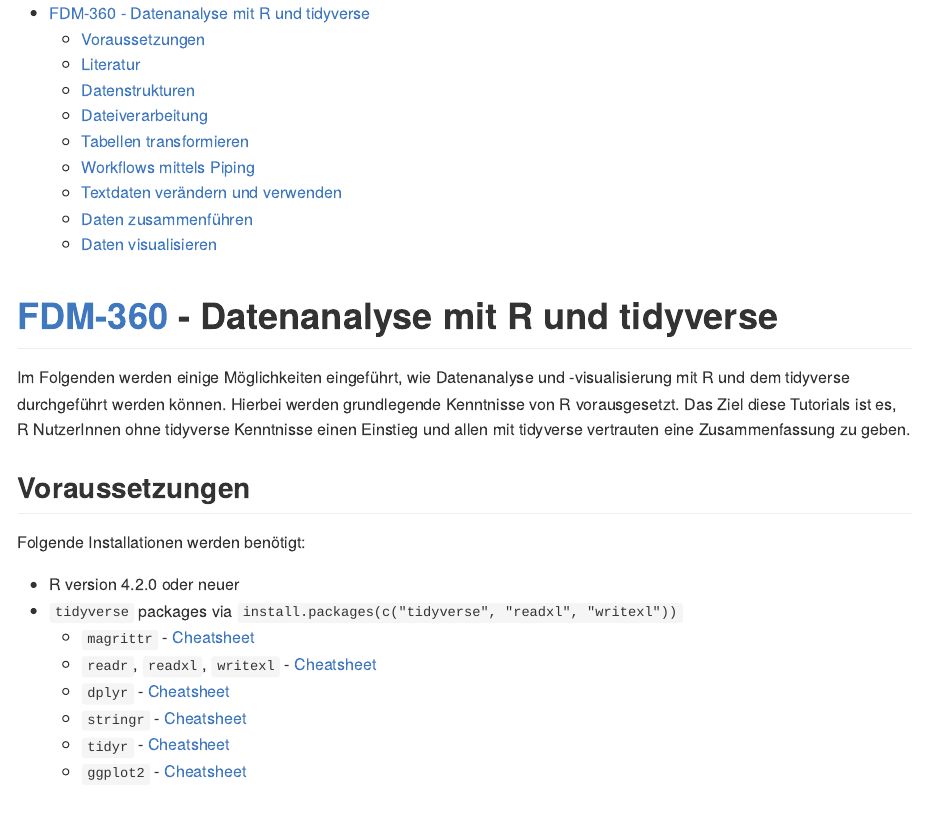
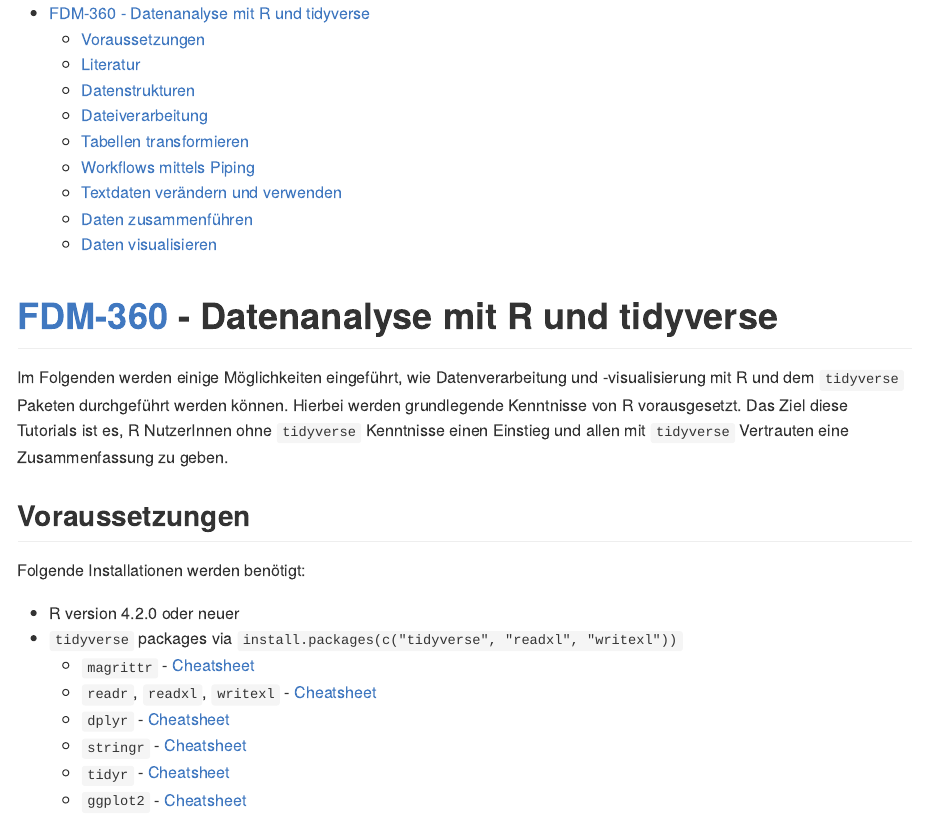
Before and after one commit to Dr-Eberle-Zentrum/FDM-360, an R Markdown document (R-tidyverse/README.Rmd): the page in a window 1100 px wide, from its top. The pictures show the output file R-tidyverse/README.md that the author committed with the source, drawn offline in the style of GitHub; long lines of code are wrapped.

Commit message:
minor rewrites

````diff
--- a/R-tidyverse/README.Rmd
+++ b/R-tidyverse/README.Rmd
@@ -5,6 +5,7 @@ date: "`r Sys.Date() |> format('%d.%m.%Y')`"
 output:
   md_document :
     toc: true
+    variant: markdown_github
 ---
 
 ```{r setup, include=FALSE}
@@ -18,9 +19,9 @@ setwd(dirname(rstudioapi::getActiveDocumentContext()$path))
 
 # [FDM-360](../) - Datenanalyse mit R und tidyverse
 
-Im Folgenden werden einige Möglichkeiten eingeführt, wie Datenanalyse und -visualisierung mit R und dem tidyverse durchgeführt werden können.
+Im Folgenden werden einige Möglichkeiten eingeführt, wie Datenverarbeitung und -visualisierung mit R und dem `tidyverse` Paketen durchgeführt werden können.
 Hierbei werden grundlegende Kenntnisse von R vorausgesetzt.
-Das Ziel diese Tutorials ist es, R NutzerInnen ohne tidyverse Kenntnisse einen Einstieg und allen mit tidyverse vertrauten eine Zusammenfassung zu geben.
+Das Ziel diese Tutorials ist es, R NutzerInnen ohne `tidyverse` Kenntnisse einen Einstieg und allen mit `tidyverse` Vertrauten eine Zusammenfassung zu geben.
 
 
 ## Voraussetzungen
````
Also changed, not shown: R-tidyverse/README.md, 1 other file.
